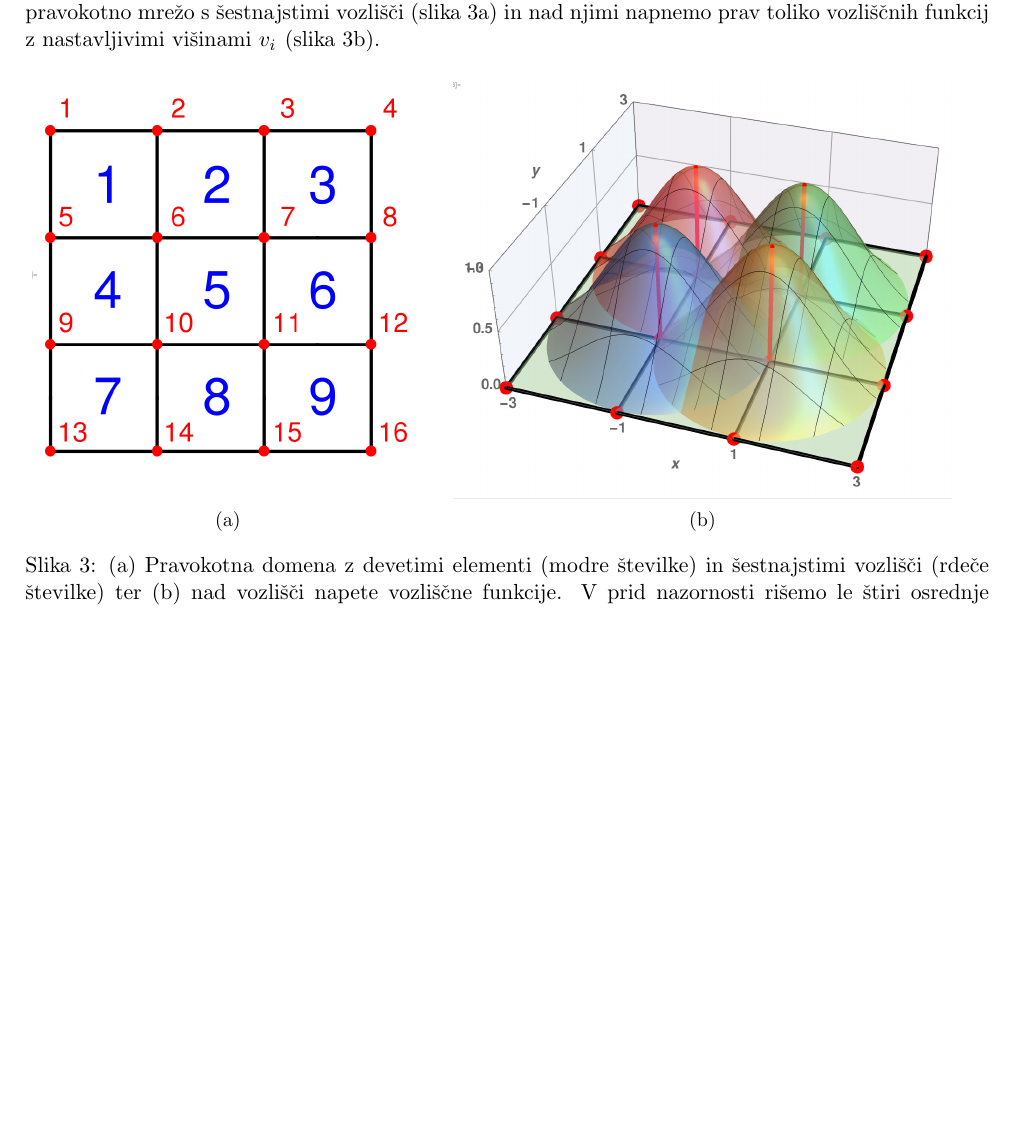
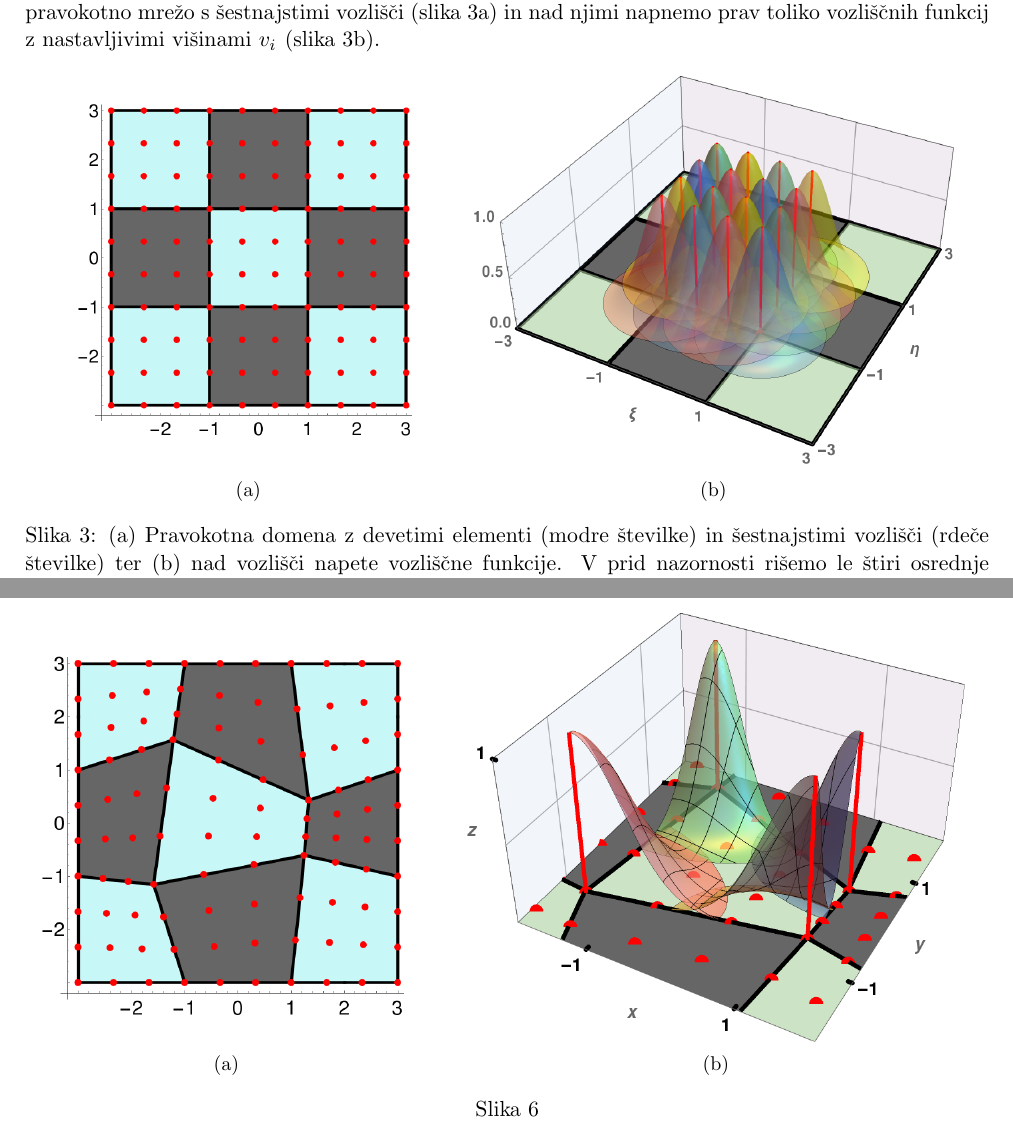
Before and after one commit to Marko-Petek/Fluid, a LaTeX document (Seminar/TeX/preamble.tex, which reads Seminar/TeX/diskretizacija.tex): part of page 5 of 7 before the commit and two parts of pages 5 and 7 of 7 after it, the two joined at a grey line, cut so that both start at the same text, the shorter picture padded with empty space. Compiled offline with pdfLaTeX.

Commit message:
3d pictures to aid seminar work.

```diff
--- a/Seminar/TeX/diskretizacija.tex
+++ b/Seminar/TeX/diskretizacija.tex
@@ -13,15 +13,16 @@ Predstavljamo si jih kot hribčke na domeni $\Omega$. Problemu omejimo število
 S tem problem prevedemo na iskanje $N$ \textbf{vozliščnih vrednosti} $v_i$. Naslikajmo idejo na skrajno preprosti kvadratni domeni $[-3,\mkern2mu 3\mkern1mu] \mkern-1mu \times \mkern-1mu [-3,\mkern2mu 3\mkern1mu]$ s krajevnim vektorjem $\bm{\chi} = \{\xi,\eta\}$. Nanjo postavimo pravokotno mrežo s šestnajstimi vozlišči (slika \ref{fig:regionAndNodeFunctions}a) in nad njimi napnemo prav toliko vozliščnih funkcij z nastavljivimi višinami $v_i\mkern1mu$ (slika \ref{fig:regionAndNodeFunctions}b).
 
 \begin{figure}[ht]
+   \centering
     \begin{subfigure}[b]{0.42\textwidth}
         \centering
-        \includegraphics[height=67mm]{Slike/undeformedRegion.png}
-        \vspace{6mm}
+        \includegraphics[height=60mm]{Slike/layout2d}
+        \vspace{5mm}
         \caption{}
     \end{subfigure}
-    \begin{subfigure}[b]{0.55\textwidth}
+    \begin{subfigure}[b]{0.53\textwidth}
         \centering
-        \includegraphics[width=0.94\textwidth]{Slike/undeformedNodeFs.png}
+        \includegraphics[width=0.94\textwidth]{Slike/nodalFuncs3d}
         \caption{}
     \end{subfigure}
     \caption{(a) Pravokotna domena z devetimi elementi (modre številke) in šestnajstimi vozlišči (rdeče številke) ter (b) nad vozlišči napete vozliščne funkcije. V prid nazornosti rišemo le štiri osrednje vozliščne funkcije.}
@@ -73,6 +71,24 @@ To je enostavno dokler so vsi elementi iste oblike in velikosti, kot na sliki \r
     \end{subfigure}
     \caption{}
     \label{fig:shapeFs}
+\end{figure}
+
+\begin{figure}[ht]
+   \centering
+   \begin{subfigure}[b]{0.40\textwidth}
+       \centering
+       \includegraphics[width=0.94\textwidth]{Slike/layout2dTrans}
+       \vspace{4mm}
+       \caption{}
+   \end{subfigure}
+   \hspace{3mm}
+   \begin{subfigure}[b]{0.55\textwidth}
+       \centering
+       \includegraphics[width=0.94\textwidth]{Slike/elmFuncs3dTrans}
+       \caption{}
+   \end{subfigure}
+   \caption{}
+   \label{fig:shapeFs}
 \end{figure}
 
 še vedno  Z natančno analitično izpeljavo se prebijemo do izjave \eqref{eq:LsfemVariationalStatement}, od tod dalje pa moramo iskanje funkcije $\mathbf{u(x)}$ z neskončno prostostnimi stopnjami poenostaviti v iskanje funkcije s končnim številom prostostnih stopenj $N$.
```
Also changed, not shown: Seminar/TeX/Slike/Piecewise_linear_function2D.svg (deleted), Seminar/TeX/Slike/deformedRegion.png (deleted), Seminar/TeX/Slike/deformedShapeFs.png (deleted), Seminar/TeX/Slike/elmFuncs3d.png (added), Seminar/TeX/Slike/elmFuncs3dTrans.png (added), Seminar/TeX/Slike/layout2d.png (added), Seminar/TeX/Slike/layout2dTrans.png (added), Seminar/TeX/Slike/nodalFuncs3d.png (added), Seminar/TeX/Slike/nodalFuncs3dSparse.png (added), Seminar/TeX/Slike/nodalFuncsSumOverElm.png (added), Seminar/TeX/Slike/nodalFuncsSumOverElmMod.png (added), Seminar/TeX/Slike/sumOfNodeFs.png (deleted), Seminar/TeX/Slike/undeformedNodeFs.png (deleted), Seminar/TeX/Slike/undeformedRegion.png (deleted), 3 more files, 3 other files.
